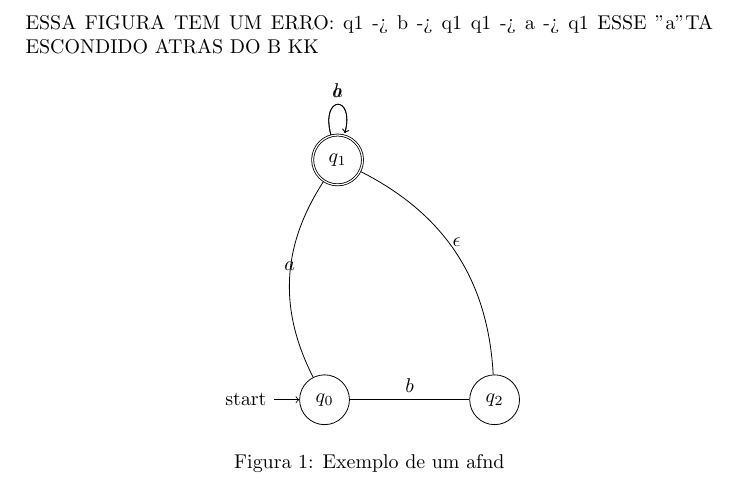
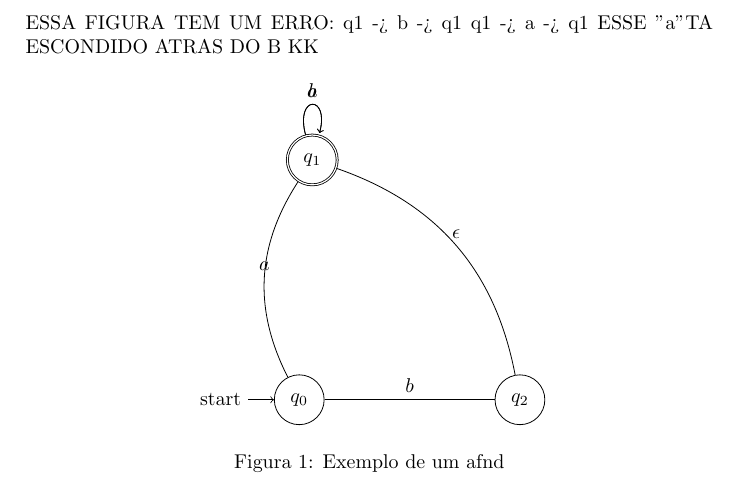
Before and after one commit to adroutos/ex15-latex, a LaTeX paper (ex15.tex): part of page 1 of 2, cut so that both start at the same text. Compiled offline with pdfLaTeX.

Commit message:
correcao de erro

```diff
--- a/ex15.tex
+++ b/ex15.tex
@@ -48,13 +48,10 @@ ESSA FIGURA TEM UM ERRO: q1 -> b -> q1
                          ESSE "a" TA ESCONDIDO ATRAS DO B KK
 \begin{figure}[H]% 'ht' fala pro lateX para coloar a figura aqui ou no topo da pagina
      \centering % centraliza a figura
-      \begin{tikzpicture}
-          [
-              node distance=3cm % specifies the minimum distance between two nodes. Change if necessary.
-          ]
+      \begin{tikzpicture}[node distance=3cm] % specifies the minimum distance between two nodes. Change if necessary.
           \node[state, initial](q0) {$q_0$};
           \node[state, accepting] at (1,5,2) (q1) {$q_1$};
-          \node[state, right of = q0] (q2) {$q_2$};
+          \node[state, right = of q0] (q2) {$q_2$};
 
           \draw
             (q0) edge[above] node{$b$} (q2)
```
